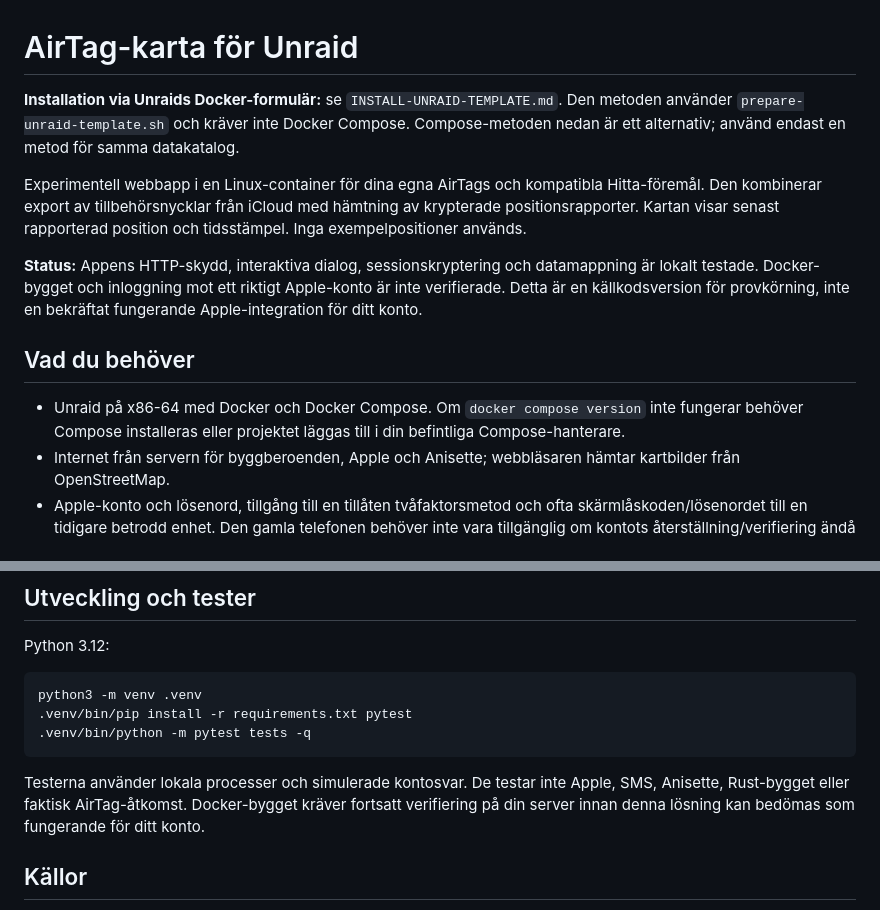
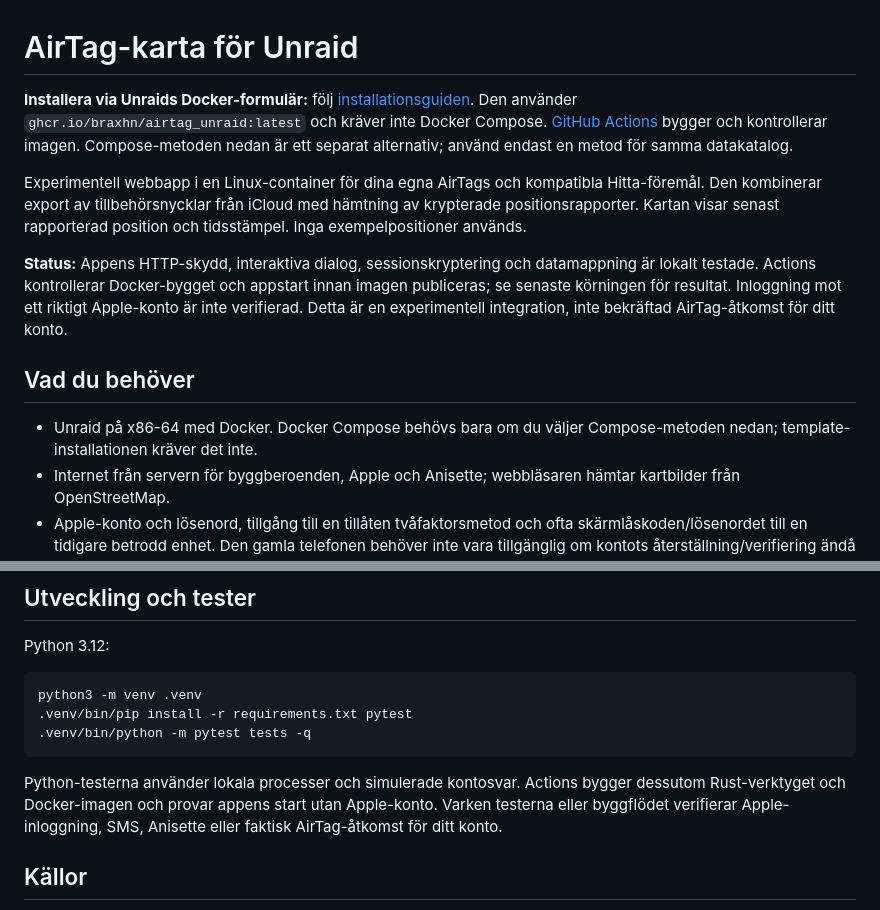
Before and after one commit to BraXhn/airtag_unraid, a Markdown page: README.md, 2 parts joined by grey strips. Rendered like a GitHub page.

Commit message:
Document installation from GitHub Container Registry

````diff
--- a/README.md
+++ b/README.md
@@ -1,14 +1,14 @@
 # AirTag-karta för Unraid
 
-**Installation via Unraids Docker-formulär:** se `INSTALL-UNRAID-TEMPLATE.md`. Den metoden använder `prepare-unraid-template.sh` och kräver inte Docker Compose. Compose-metoden nedan är ett alternativ; använd endast en metod för samma datakatalog.
+**Installera via Unraids Docker-formulär:** följ [installationsguiden](INSTALL-UNRAID-TEMPLATE.md). Den använder `ghcr.io/braxhn/airtag_unraid:latest` och kräver inte Docker Compose. [GitHub Actions](https://github.com/BraXhn/airtag_unraid/actions) bygger och kontrollerar imagen. Compose-metoden nedan är ett separat alternativ; använd endast en metod för samma datakatalog.
 
 Experimentell webbapp i en Linux-container för dina egna AirTags och kompatibla Hitta-föremål. Den kombinerar export av tillbehörsnycklar från iCloud med hämtning av krypterade positionsrapporter. Kartan visar senast rapporterad position och tidsstämpel. Inga exempelpositioner används.
 
-**Status:** Appens HTTP-skydd, interaktiva dialog, sessionskryptering och datamappning är lokalt testade. Docker-bygget och inloggning mot ett riktigt Apple-konto är inte verifierade. Detta är en källkodsversion för provkörning, inte en bekräftat fungerande Apple-integration för ditt konto.
+**Status:** Appens HTTP-skydd, interaktiva dialog, sessionskryptering och datamappning är lokalt testade. Actions kontrollerar Docker-bygget och appstart innan imagen publiceras; se senaste körningen för resultat. Inloggning mot ett riktigt Apple-konto är inte verifierad. Detta är en experimentell integration, inte bekräftad AirTag-åtkomst för ditt konto.
 
 ## Vad du behöver
 
-- Unraid på x86-64 med Docker och Docker Compose. Om `docker compose version` inte fungerar behöver Compose installeras eller projektet läggas till i din befintliga Compose-hanterare.
+- Unraid på x86-64 med Docker. Docker Compose behövs bara om du väljer Compose-metoden nedan; template-installationen kräver det inte.
 - Internet från servern för byggberoenden, Apple och Anisette; webbläsaren hämtar kartbilder från OpenStreetMap.
 - Apple-konto och lösenord, tillgång till en tillåten tvåfaktorsmetod och ofta skärmlåskoden/lösenordet till en tidigare betrodd enhet. Den gamla telefonen behöver inte vara tillgänglig om kontots återställning/verifiering ändå kan genomföras.
 - Hitta och iCloud-nyckelring måste sedan tidigare innehålla användbara uppgifter för dina föremål. Alla kontokonfigurationer stöds inte.
@@ -92,7 +92,7 @@ python3 -m venv .venv
 .venv/bin/python -m pytest tests -q
 ```
 
-Testerna använder lokala processer och simulerade kontosvar. De testar inte Apple, SMS, Anisette, Rust-bygget eller faktisk AirTag-åtkomst. Docker-bygget kräver fortsatt verifiering på din server innan denna lösning kan bedömas som fungerande för ditt konto.
+Python-testerna använder lokala processer och simulerade kontosvar. Actions bygger dessutom Rust-verktyget och Docker-imagen och provar appens start utan Apple-konto. Varken testerna eller byggflödet verifierar Apple-inloggning, SMS, Anisette eller faktisk AirTag-åtkomst för ditt konto.
 
 ## Källor
 
````
